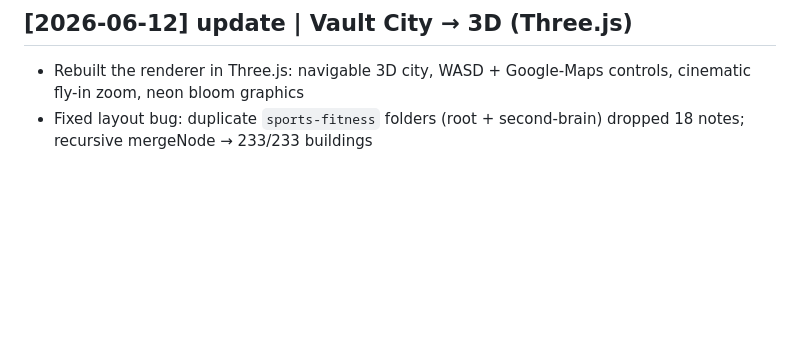
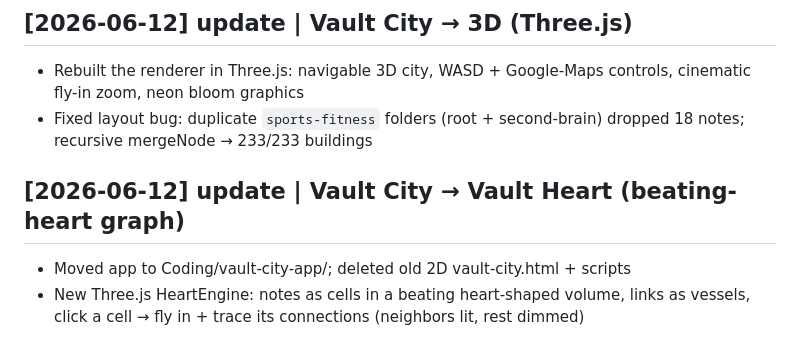
Before and after one commit to SriSrik123/MyVault, a Markdown page: second-brain/memory/log.md, the part around the change. Drawn GitHub-style; blank space fills up the shorter version.

Commit message:
memory: vault heart beating-graph (2026-06-12)

```diff
--- a/second-brain/memory/log.md
+++ b/second-brain/memory/log.md
@@ -80,3 +80,8 @@ Quick parse: `grep "^## \[" log.md | tail -10`
 
 - Rebuilt the renderer in Three.js: navigable 3D city, WASD + Google-Maps controls, cinematic fly-in zoom, neon bloom graphics
 - Fixed layout bug: duplicate `sports-fitness` folders (root + second-brain) dropped 18 notes; recursive mergeNode → 233/233 buildings
+
+## [2026-06-12] update | Vault City → Vault Heart (beating-heart graph)
+
+- Moved app to Coding/vault-city-app/; deleted old 2D vault-city.html + scripts
+- New Three.js HeartEngine: notes as cells in a beating heart-shaped volume, links as vessels, click a cell → fly in + trace its connections (neighbors lit, rest dimmed)
```
Also changed, not shown: second-brain/memory/project-knowledge.md (+1 -0 lines), 1 other file.
